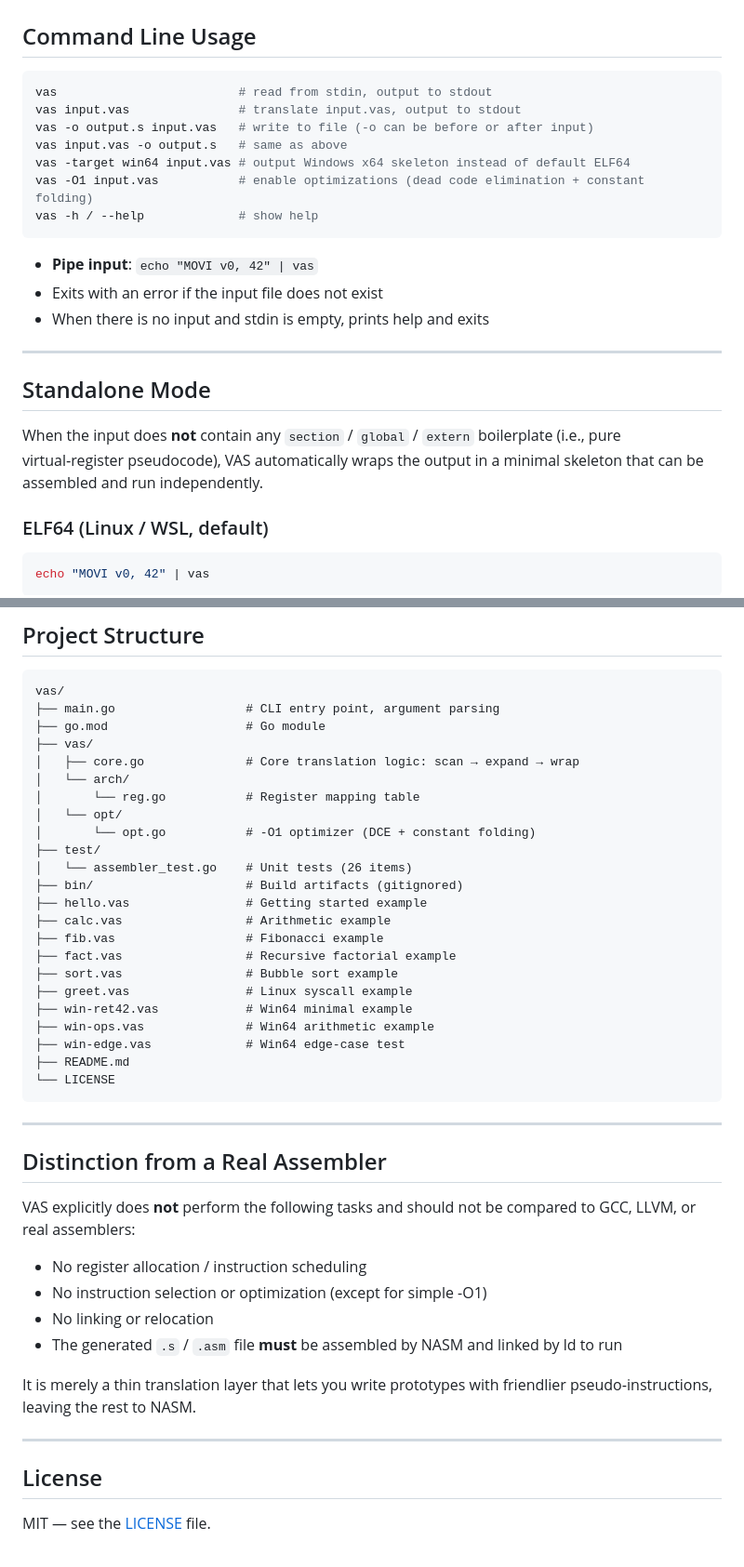
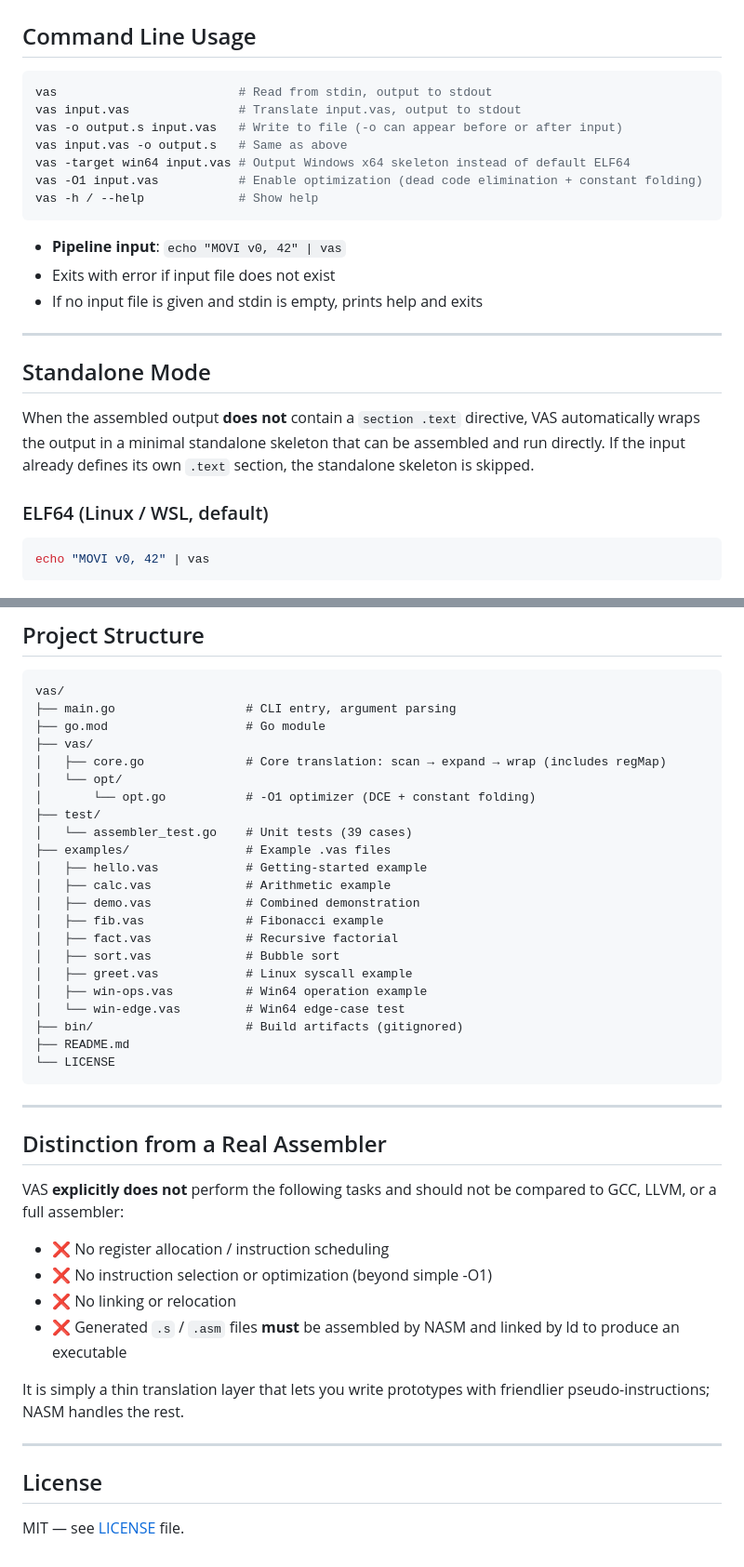
Before and after one commit to 0xA672/Vas, a Markdown page: README.md, 2 parts joined by grey strips. Shown at 93% size. Drawn GitHub-style.

````diff
--- a/README.md
+++ b/README.md
@@ -163,24 +162,24 @@ Address expressions (such as `[v1]`, `[v0+8]`, `[label]`) are passed through, wi
 ## Command Line Usage
 
 ```bash
-vas                         # read from stdin, output to stdout
-vas input.vas               # translate input.vas, output to stdout
-vas -o output.s input.vas   # write to file (-o can be before or after input)
-vas input.vas -o output.s   # same as above
-vas -target win64 input.vas # output Windows x64 skeleton instead of default ELF64
-vas -O1 input.vas           # enable optimizations (dead code elimination + constant folding)
-vas -h / --help             # show help
+vas                         # Read from stdin, output to stdout
+vas input.vas               # Translate input.vas, output to stdout
+vas -o output.s input.vas   # Write to file (-o can appear before or after input)
+vas input.vas -o output.s   # Same as above
+vas -target win64 input.vas # Output Windows x64 skeleton instead of default ELF64
+vas -O1 input.vas           # Enable optimization (dead code elimination + constant folding)
+vas -h / --help             # Show help
 ```
 
-- **Pipe input**: `echo "MOVI v0, 42" | vas`
-- Exits with an error if the input file does not exist
-- When there is no input and stdin is empty, prints help and exits
+- **Pipeline input**: `echo "MOVI v0, 42" | vas`
+- Exits with error if input file does not exist
+- If no input file is given and stdin is empty, prints help and exits
 
 ---
 
 ## Standalone Mode
 
-When the input does **not** contain any `section` / `global` / `extern` boilerplate (i.e., pure virtual‑register pseudocode), VAS automatically wraps the output in a minimal skeleton that can be assembled and run independently.
+When the assembled output **does not** contain a `section .text` directive, VAS automatically wraps the output in a minimal standalone skeleton that can be assembled and run directly. If the input already defines its own `.text` section, the standalone skeleton is skipped.
 
 ### ELF64 (Linux / WSL, default)
 
@@ -345,26 +338,25 @@ go install
 
 ```
 vas/
-├── main.go                  # CLI entry point, argument parsing
+├── main.go                  # CLI entry, argument parsing
 ├── go.mod                   # Go module
 ├── vas/
-│   ├── core.go              # Core translation logic: scan → expand → wrap
-│   └── arch/
-│       └── reg.go           # Register mapping table
+│   ├── core.go              # Core translation: scan → expand → wrap (includes regMap)
 │   └── opt/
 │       └── opt.go           # -O1 optimizer (DCE + constant folding)
 ├── test/
-│   └── assembler_test.go    # Unit tests (26 items)
+│   └── assembler_test.go    # Unit tests (39 cases)
+├── examples/                # Example .vas files
+│   ├── hello.vas            # Getting-started example
+│   ├── calc.vas             # Arithmetic example
+│   ├── demo.vas             # Combined demonstration
+│   ├── fib.vas              # Fibonacci example
+│   ├── fact.vas             # Recursive factorial
+│   ├── sort.vas             # Bubble sort
+│   ├── greet.vas            # Linux syscall example
+│   ├── win-ops.vas          # Win64 operation example
+│   └── win-edge.vas         # Win64 edge-case test
 ├── bin/                     # Build artifacts (gitignored)
-├── hello.vas                # Getting started example
-├── calc.vas                 # Arithmetic example
-├── fib.vas                  # Fibonacci example
-├── fact.vas                 # Recursive factorial example
-├── sort.vas                 # Bubble sort example
-├── greet.vas                # Linux syscall example
-├── win-ret42.vas            # Win64 minimal example
-├── win-ops.vas              # Win64 arithmetic example
-├── win-edge.vas             # Win64 edge‑case test
 ├── README.md
 └── LICENSE
 ```
@@ -373,17 +365,17 @@ vas/
 
 ## Distinction from a Real Assembler
 
-VAS explicitly does **not** perform the following tasks and should not be compared to GCC, LLVM, or real assemblers:
+VAS **explicitly does not** perform the following tasks and should not be compared to GCC, LLVM, or a full assembler:
 
-- No register allocation / instruction scheduling
-- No instruction selection or optimization (except for simple -O1)
-- No linking or relocation
-- The generated `.s` / `.asm` file **must** be assembled by NASM and linked by ld to run
+- ❌ No register allocation / instruction scheduling
+- ❌ No instruction selection or optimization (beyond simple -O1)
+- ❌ No linking or relocation
+- ❌ Generated `.s` / `.asm` files **must** be assembled by NASM and linked by ld to produce an executable
 
-It is merely a thin translation layer that lets you write prototypes with friendlier pseudo‑instructions, leaving the rest to NASM.
+It is simply a thin translation layer that lets you write prototypes with friendlier pseudo-instructions; NASM handles the rest.
 
 ---
 
 ## License
 
-MIT — see the [LICENSE](LICENSE) file.
+MIT — see [LICENSE](LICENSE) file.
````
Also changed, not shown: other parts of README.md (+56 -63 lines).
